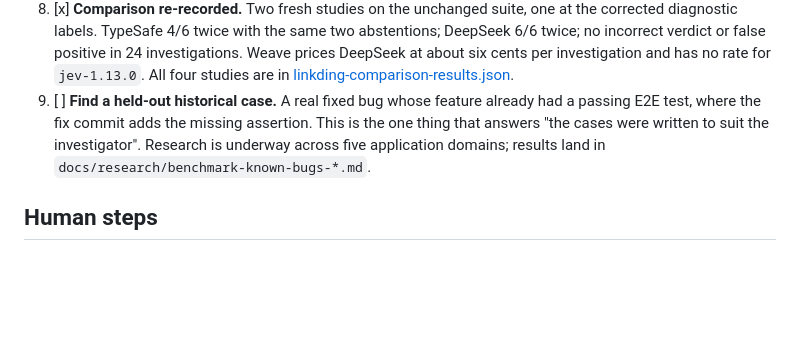
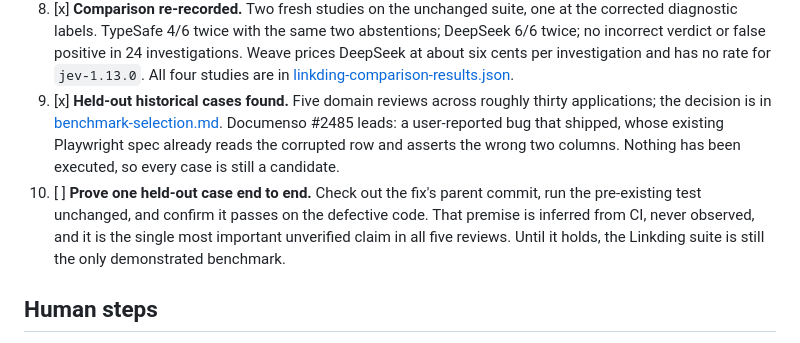
Before and after one commit to SashaSkind/beyondgreen, a Markdown page: NEXT_STEPS.md, the part around the change. Drawn GitHub-style; blank space fills up the shorter version.

```diff
--- a/NEXT_STEPS.md
+++ b/NEXT_STEPS.md
@@ -86,11 +86,17 @@ failing a test.
    investigations. Weave prices DeepSeek at about six cents per investigation and
    has no rate for `jev-1.13.0`. All four studies are in
    [linkding-comparison-results.json](docs/experiments/linkding-comparison-results.json).
-9. [ ] **Find a held-out historical case.** A real fixed bug whose feature
-    already had a passing E2E test, where the fix commit adds the missing
-    assertion. This is the one thing that answers "the cases were written to
-    suit the investigator". Research is underway across five application
-    domains; results land in `docs/research/benchmark-known-bugs-*.md`.
+9. [x] **Held-out historical cases found.** Five domain reviews across roughly
+    thirty applications; the decision is in
+    [benchmark-selection.md](docs/research/benchmark-selection.md#second-round-held-out-historical-cases).
+    Documenso #2485 leads: a user-reported bug that shipped, whose existing
+    Playwright spec already reads the corrupted row and asserts the wrong two
+    columns. Nothing has been executed, so every case is still a candidate.
+10. [ ] **Prove one held-out case end to end.** Check out the fix's parent
+    commit, run the pre-existing test unchanged, and confirm it passes on the
+    defective code. That premise is inferred from CI, never observed, and it is
+    the single most important unverified claim in all five reviews. Until it
+    holds, the Linkding suite is still the only demonstrated benchmark.
 
 ## Human steps
 
```
Also changed, not shown: docs/research/benchmark-selection.md (+90 -0 lines).
